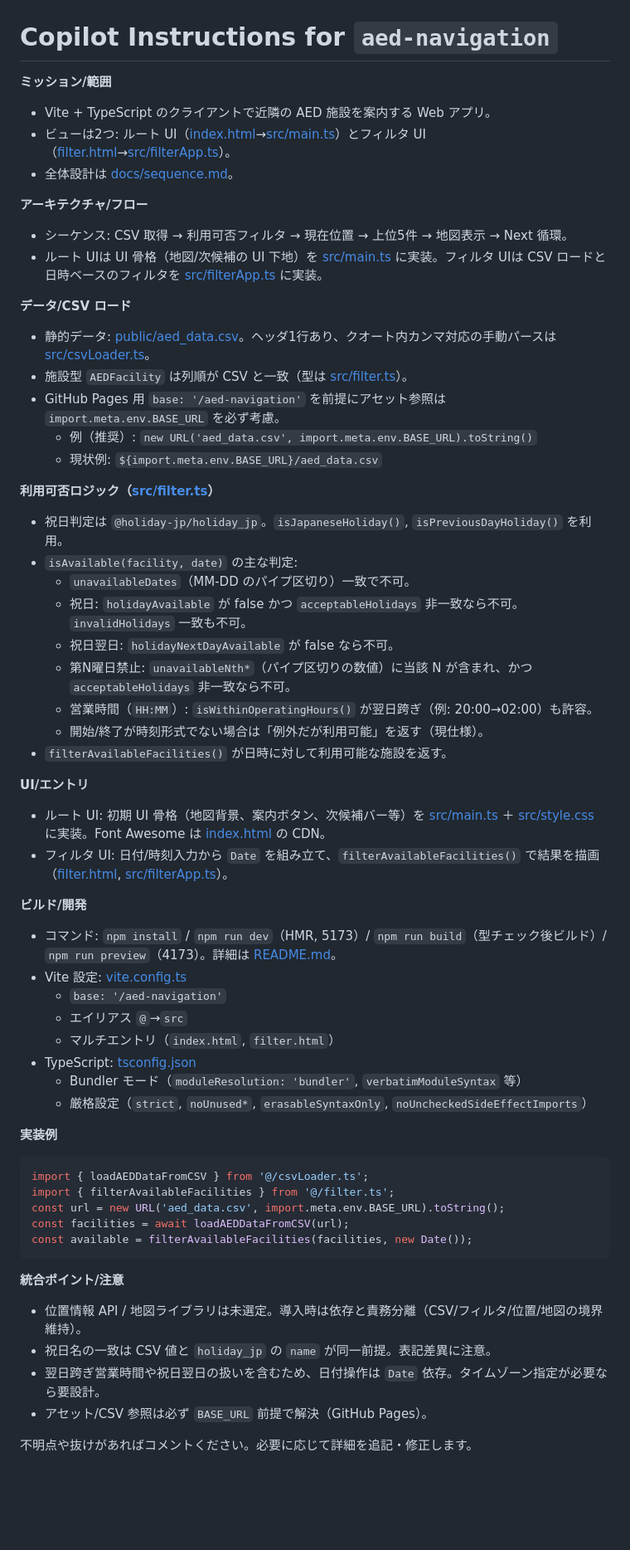
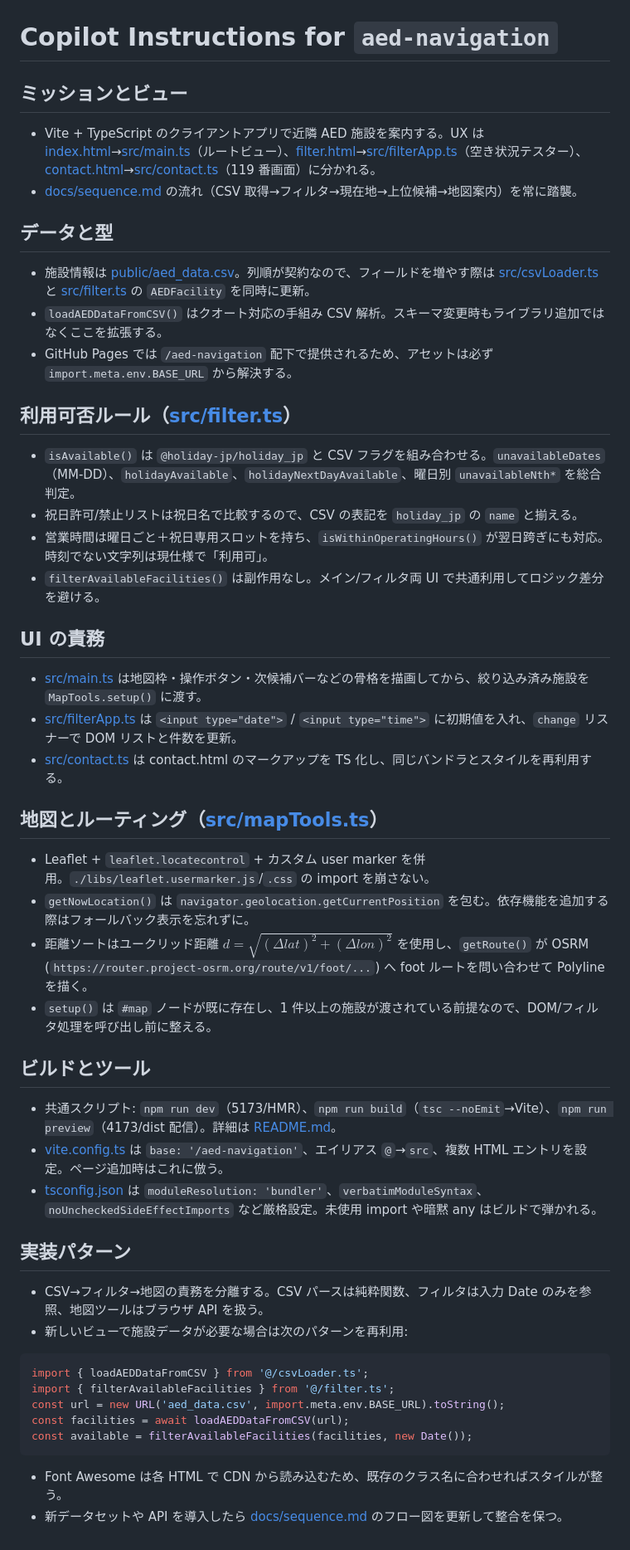
Before and after one commit to AEDNya-n/aed-navigation, a Markdown page: .github/copilot-instructions.md, the part around the change. Shown at 83% size. GitHub-like rendering; blank space fills up the shorter version.

Commit message:
コピロット指示の更新: アーキテクチャ、データ処理、UI責務のセクションを整理し、明確化

````diff
--- a/.github/copilot-instructions.md
+++ b/.github/copilot-instructions.md
@@ -1,47 +1,39 @@
 # Copilot Instructions for `aed-navigation`
 
-**ミッション/範囲**
-- Vite + TypeScript のクライアントで近隣の AED 施設を案内する Web アプリ。
-- ビューは2つ: ルート UI（[index.html](index.html)→[src/main.ts](src/main.ts)）とフィルタ UI（[filter.html](filter.html)→[src/filterApp.ts](src/filterApp.ts)）。
-- 全体設計は [docs/sequence.md](docs/sequence.md)。
+## ミッションとビュー
+- Vite + TypeScript のクライアントアプリで近隣 AED 施設を案内する。UX は [index.html](index.html)→[src/main.ts](src/main.ts)（ルートビュー）、[filter.html](filter.html)→[src/filterApp.ts](src/filterApp.ts)（空き状況テスター）、[contact.html](contact.html)→[src/contact.ts](src/contact.ts)（119 番画面）に分かれる。
+- [docs/sequence.md](docs/sequence.md) の流れ（CSV 取得→フィルタ→現在地→上位候補→地図案内）を常に踏襲。
 
-**アーキテクチャ/フロー**
-- シーケンス: CSV 取得 → 利用可否フィルタ → 現在位置 → 上位5件 → 地図表示 → Next 循環。
-- ルート UIは UI 骨格（地図/次候補の UI 下地）を [src/main.ts](src/main.ts) に実装。フィルタ UIは CSV ロードと日時ベースのフィルタを [src/filterApp.ts](src/filterApp.ts) に実装。
+## データと型
+- 施設情報は [public/aed_data.csv](public/aed_data.csv)。列順が契約なので、フィールドを増やす際は [src/csvLoader.ts](src/csvLoader.ts) と [src/filter.ts](src/filter.ts) の `AEDFacility` を同時に更新。
+- `loadAEDDataFromCSV()` はクオート対応の手組み CSV 解析。スキーマ変更時もライブラリ追加ではなくここを拡張する。
+- GitHub Pages では `/aed-navigation` 配下で提供されるため、アセットは必ず `import.meta.env.BASE_URL` から解決する。
 
-**データ/CSV ロード**
-- 静的データ: [public/aed_data.csv](public/aed_data.csv)。ヘッダ1行あり、クオート内カンマ対応の手動パースは [src/csvLoader.ts](src/csvLoader.ts)。
-- 施設型 `AEDFacility` は列順が CSV と一致（型は [src/filter.ts](src/filter.ts)）。
-- GitHub Pages 用 `base: '/aed-navigation'` を前提にアセット参照は `import.meta.env.BASE_URL` を必ず考慮。
-  - 例（推奨）: `new URL('aed_data.csv', import.meta.env.BASE_URL).toString()`
-  - 現状例: `${import.meta.env.BASE_URL}/aed_data.csv`
+## 利用可否ルール（[src/filter.ts](src/filter.ts)）
+- `isAvailable()` は `@holiday-jp/holiday_jp` と CSV フラグを組み合わせる。`unavailableDates`（MM-DD）、`holidayAvailable`、`holidayNextDayAvailable`、曜日別 `unavailableNth*` を総合判定。
+- 祝日許可/禁止リストは祝日名で比較するので、CSV の表記を `holiday_jp` の `name` と揃える。
+- 営業時間は曜日ごと＋祝日専用スロットを持ち、`isWithinOperatingHours()` が翌日跨ぎにも対応。時刻でない文字列は現仕様で「利用可」。
+- `filterAvailableFacilities()` は副作用なし。メイン/フィルタ両 UI で共通利用してロジック差分を避ける。
 
-**利用可否ロジック（[src/filter.ts](src/filter.ts)）**
-- 祝日判定は `@holiday-jp/holiday_jp`。`isJapaneseHoliday()`, `isPreviousDayHoliday()` を利用。
-- `isAvailable(facility, date)` の主な判定:
-  - `unavailableDates`（MM-DD のパイプ区切り）一致で不可。
-  - 祝日: `holidayAvailable` が false かつ `acceptableHolidays` 非一致なら不可。`invalidHolidays` 一致も不可。
-  - 祝日翌日: `holidayNextDayAvailable` が false なら不可。
-  - 第N曜日禁止: `unavailableNth*`（パイプ区切りの数値）に当該 N が含まれ、かつ `acceptableHolidays` 非一致なら不可。
-  - 営業時間（`HH:MM`）: `isWithinOperatingHours()` が翌日跨ぎ（例: 20:00→02:00）も許容。
-  - 開始/終了が時刻形式でない場合は「例外だが利用可能」を返す（現仕様）。
-- `filterAvailableFacilities()` が日時に対して利用可能な施設を返す。
+## UI の責務
+- [src/main.ts](src/main.ts) は地図枠・操作ボタン・次候補バーなどの骨格を描画してから、絞り込み済み施設を `MapTools.setup()` に渡す。
+- [src/filterApp.ts](src/filterApp.ts) は `<input type="date">` / `<input type="time">` に初期値を入れ、`change` リスナーで DOM リストと件数を更新。
+- [src/contact.ts](src/contact.ts) は contact.html のマークアップを TS 化し、同じバンドラとスタイルを再利用する。
 
-**UI/エントリ**
-- ルート UI: 初期 UI 骨格（地図背景、案内ボタン、次候補バー等）を [src/main.ts](src/main.ts) ＋ [src/style.css](src/style.css) に実装。Font Awesome は [index.html](index.html) の CDN。
-- フィルタ UI: 日付/時刻入力から `Date` を組み立て、`filterAvailableFacilities()` で結果を描画（[filter.html](filter.html), [src/filterApp.ts](src/filterApp.ts)）。
+## 地図とルーティング（[src/mapTools.ts](src/mapTools.ts)）
+- Leaflet + `leaflet.locatecontrol` + カスタム user marker を併用。`./libs/leaflet.usermarker.js`/`.css` の import を崩さない。
+- `getNowLocation()` は `navigator.geolocation.getCurrentPosition` を包む。依存機能を追加する際はフォールバック表示を忘れずに。
+- 距離ソートはユークリッド距離 $d=\sqrt{(\Delta lat)^2+(\Delta lon)^2}$ を使用し、`getRoute()` が OSRM (`https://router.project-osrm.org/route/v1/foot/...`) へ foot ルートを問い合わせて Polyline を描く。
+- `setup()` は `#map` ノードが既に存在し、1 件以上の施設が渡されている前提なので、DOM/フィルタ処理を呼び出し前に整える。
 
-**ビルド/開発**
-- コマンド: `npm install` / `npm run dev`（HMR, 5173）/ `npm run build`（型チェック後ビルド）/ `npm run preview`（4173）。詳細は [README.md](README.md)。
-- Vite 設定: [vite.config.ts](vite.config.ts)
-  - `base: '/aed-navigation'`
-  - エイリアス `@`→`src`
-  - マルチエントリ（`index.html`, `filter.html`）
-- TypeScript: [tsconfig.json](tsconfig.json)
-  - Bundler モード（`moduleResolution: 'bundler'`, `verbatimModuleSyntax` 等）
-  - 厳格設定（`strict`, `noUnused*`, `erasableSyntaxOnly`, `noUncheckedSideEffectImports`）
+## ビルドとツール
+- 共通スクリプト: `npm run dev`（5173/HMR）、`npm run build`（`tsc --noEmit`→Vite）、`npm run preview`（4173/dist 配信）。詳細は [README.md](README.md)。
+- [vite.config.ts](vite.config.ts) は `base: '/aed-navigation'`、エイリアス `@`→`src`、複数 HTML エントリを設定。ページ追加時はこれに倣う。
+- [tsconfig.json](tsconfig.json) は `moduleResolution: 'bundler'`、`verbatimModuleSyntax`、`noUncheckedSideEffectImports` など厳格設定。未使用 import や暗黙 any はビルドで弾かれる。
 
-**実装例**
+## 実装パターン
+- CSV→フィルタ→地図の責務を分離する。CSV パースは純粋関数、フィルタは入力 Date のみを参照、地図ツールはブラウザ API を扱う。
+- 新しいビューで施設データが必要な場合は次のパターンを再利用:
 ```ts
 import { loadAEDDataFromCSV } from '@/csvLoader.ts';
 import { filterAvailableFacilities } from '@/filter.ts';
@@ -49,11 +41,5 @@ const url = new URL('aed_data.csv', import.meta.env.BASE_URL).toString();
 const facilities = await loadAEDDataFromCSV(url);
 const available = filterAvailableFacilities(facilities, new Date());
 ```
-
-**統合ポイント/注意**
-- 位置情報 API / 地図ライブラリは未選定。導入時は依存と責務分離（CSV/フィルタ/位置/地図の境界維持）。
-- 祝日名の一致は CSV 値と `holiday_jp` の `name` が同一前提。表記差異に注意。
-- 翌日跨ぎ営業時間や祝日翌日の扱いを含むため、日付操作は `Date` 依存。タイムゾーン指定が必要なら要設計。
-- アセット/CSV 参照は必ず `BASE_URL` 前提で解決（GitHub Pages）。
-
-不明点や抜けがあればコメントください。必要に応じて詳細を追記・修正します。
+- Font Awesome は各 HTML で CDN から読み込むため、既存のクラス名に合わせればスタイルが整う。
+- 新データセットや API を導入したら [docs/sequence.md](docs/sequence.md) のフロー図を更新して整合を保つ。
````
